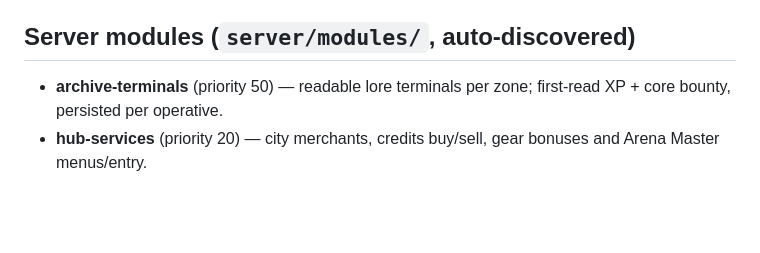
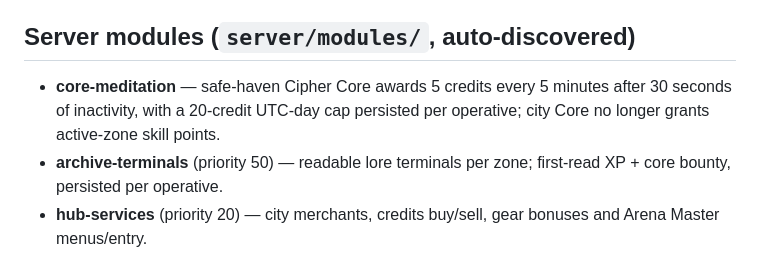
Before and after one commit to platinumsoundz/The-5-Sleeves, a Markdown page: memory/04-systems-inventory.md, the part around the change. Rendered like a GitHub page; blank space fills up the shorter version.

```diff
--- a/memory/04-systems-inventory.md
+++ b/memory/04-systems-inventory.md
@@ -161,6 +161,9 @@ and tested.)
 
 ## Server modules (`server/modules/`, auto-discovered)
 
+- **core-meditation** — safe-haven Cipher Core awards 5 credits every 5
+  minutes after 30 seconds of inactivity, with a 20-credit UTC-day cap
+  persisted per operative; city Core no longer grants active-zone skill points.
 - **archive-terminals** (priority 50) — readable lore terminals per zone;
   first-read XP + core bounty, persisted per operative.
 - **hub-services** (priority 20) — city merchants, credits buy/sell, gear
```
